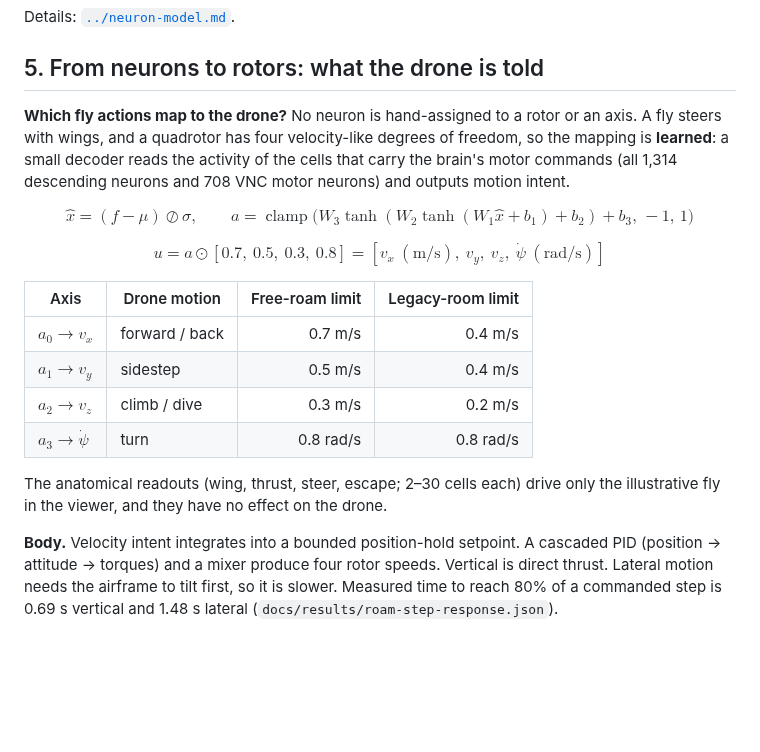
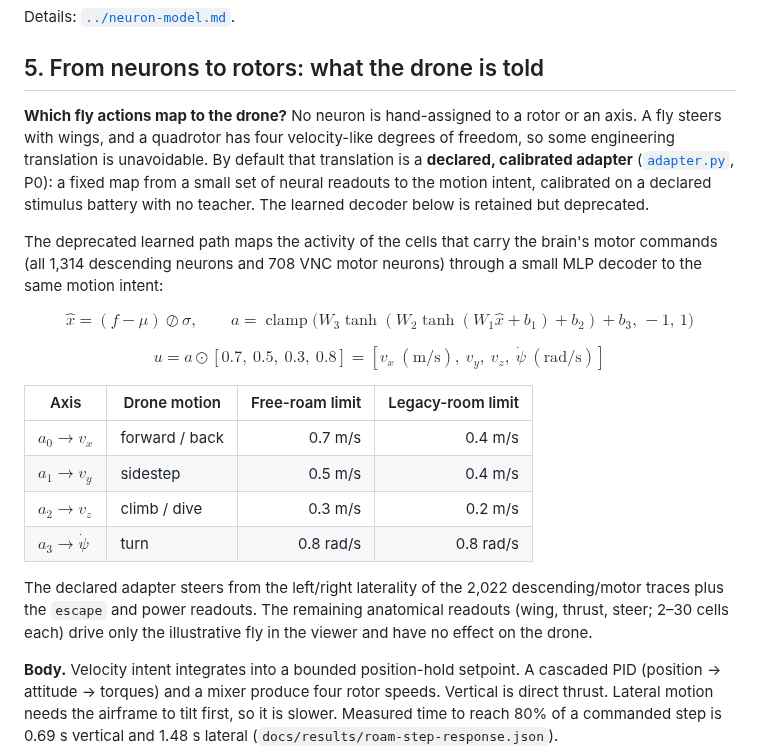
Before and after one commit to garyb9/fly-drone, a Markdown page: docs/overview/README.md, the part around the change. Drawn GitHub-style; blank space fills up the shorter version.

```diff
--- a/docs/overview/README.md
+++ b/docs/overview/README.md
@@ -150,9 +150,15 @@ Details: [`../neuron-model.md`](../neuron-model.md).
 ## 5. From neurons to rotors: what the drone is told
 
 **Which fly actions map to the drone?** No neuron is hand-assigned to a rotor or an axis. A fly
-steers with wings, and a quadrotor has four velocity-like degrees of freedom, so the mapping is
-**learned**: a small decoder reads the activity of the cells that carry the brain's motor commands
-(all 1,314 descending neurons and 708 VNC motor neurons) and outputs motion intent.
+steers with wings, and a quadrotor has four velocity-like degrees of freedom, so some engineering
+translation is unavoidable. By default that translation is a **declared, calibrated adapter**
+([`adapter.py`](../../python/fly_drone/adapter.py), P0): a fixed map from a small set of neural
+readouts to the motion intent, calibrated on a declared stimulus battery with no teacher. The
+learned decoder below is retained but deprecated.
+
+The deprecated learned path maps the activity of the cells that carry the brain's motor commands
+(all 1,314 descending neurons and 708 VNC motor neurons) through a small MLP decoder to the same
+motion intent:
 
 $$
 \hat x = (f - \mu) \oslash \sigma, \qquad
@@ -170,8 +176,9 @@ $$
 | $a_2 \to v_z$      | climb / dive   |         0.3 m/s |           0.2 m/s |
 | $a_3 \to \dot\psi$ | turn           |       0.8 rad/s |         0.8 rad/s |
 
-The anatomical readouts (wing, thrust, steer, escape; 2–30 cells each) drive only the illustrative
-fly in the viewer, and they have no effect on the drone.
+The declared adapter steers from the left/right laterality of the 2,022 descending/motor traces plus
+the `escape` and power readouts. The remaining anatomical readouts (wing, thrust, steer; 2–30 cells
+each) drive only the illustrative fly in the viewer and have no effect on the drone.
 
 **Body.** Velocity intent integrates into a bounded position-hold setpoint. A cascaded PID (position
 → attitude → torques) and a mixer produce four rotor speeds. Vertical is direct thrust. Lateral
```
Also changed, not shown: README.md (+4 -2 lines), docs/free-roam.md (+6 -1 lines).
